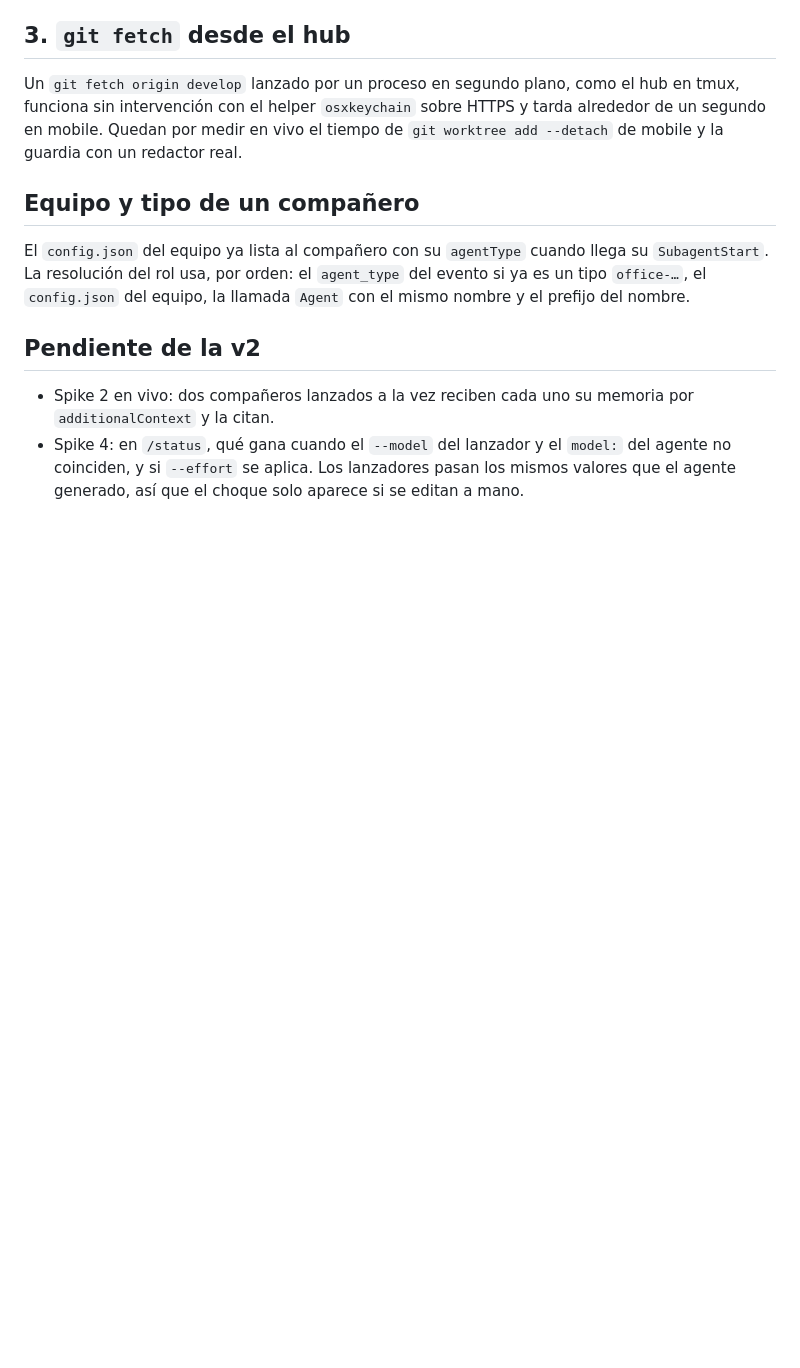
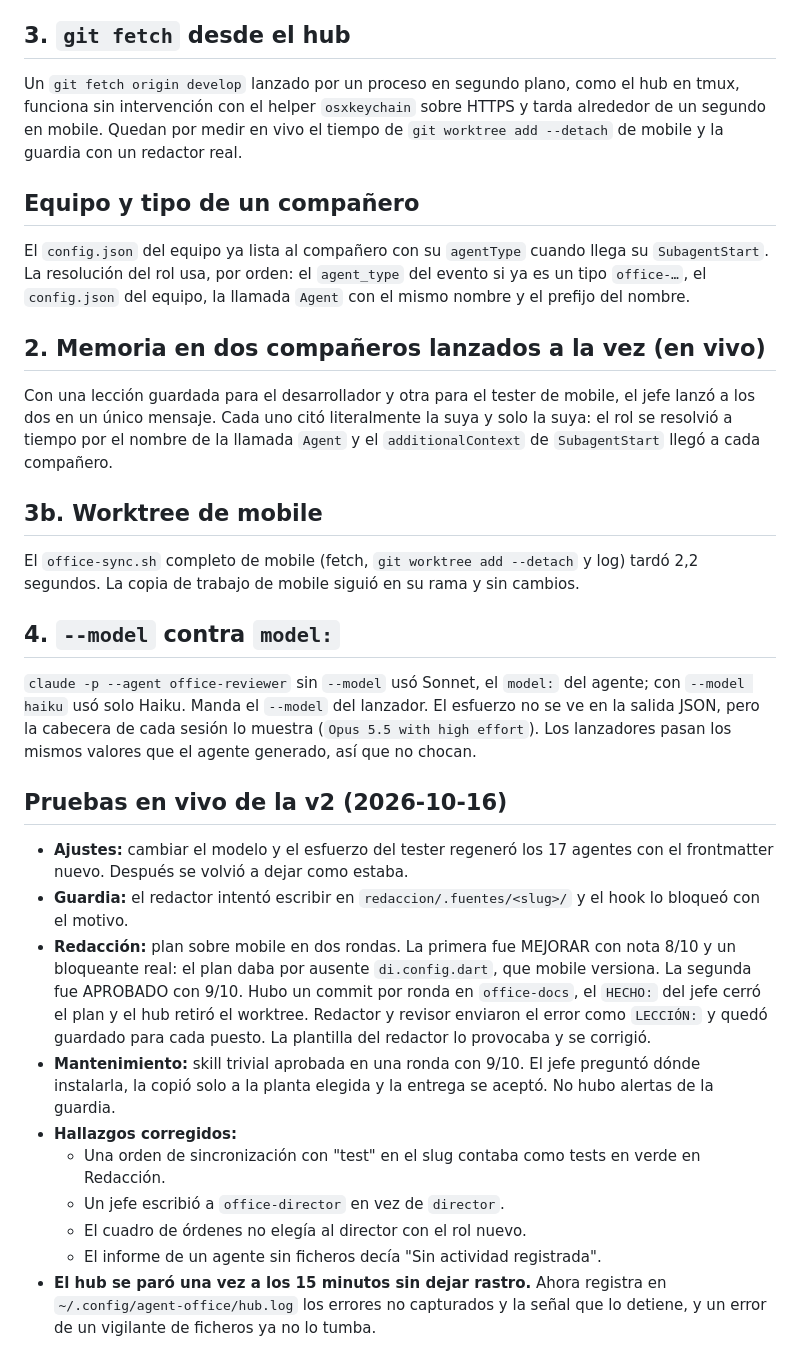
Before and after one commit to rubengmlp/agent-office, a Markdown page: docs/spikes.md, the part around the change. Drawn GitHub-style; blank space fills up the shorter version.

```diff
--- a/docs/spikes.md
+++ b/docs/spikes.md
@@ -107,7 +107,27 @@ Un `git fetch origin develop` lanzado por un proceso en segundo plano, como el h
 
 El `config.json` del equipo ya lista al compañero con su `agentType` cuando llega su `SubagentStart`. La resolución del rol usa, por orden: el `agent_type` del evento si ya es un tipo `office-…`, el `config.json` del equipo, la llamada `Agent` con el mismo nombre y el prefijo del nombre.
 
-## Pendiente de la v2
+## 2. Memoria en dos compañeros lanzados a la vez (en vivo)
 
-- Spike 2 en vivo: dos compañeros lanzados a la vez reciben cada uno su memoria por `additionalContext` y la citan.
-- Spike 4: en `/status`, qué gana cuando el `--model` del lanzador y el `model:` del agente no coinciden, y si `--effort` se aplica. Los lanzadores pasan los mismos valores que el agente generado, así que el choque solo aparece si se editan a mano.
+Con una lección guardada para el desarrollador y otra para el tester de mobile, el jefe lanzó a los dos en un único mensaje. Cada uno citó literalmente la suya y solo la suya: el rol se resolvió a tiempo por el nombre de la llamada `Agent` y el `additionalContext` de `SubagentStart` llegó a cada compañero.
+
+## 3b. Worktree de mobile
+
+El `office-sync.sh` completo de mobile (fetch, `git worktree add --detach` y log) tardó 2,2 segundos. La copia de trabajo de mobile siguió en su rama y sin cambios.
+
+## 4. `--model` contra `model:`
+
+`claude -p --agent office-reviewer` sin `--model` usó Sonnet, el `model:` del agente; con `--model haiku` usó solo Haiku. Manda el `--model` del lanzador. El esfuerzo no se ve en la salida JSON, pero la cabecera de cada sesión lo muestra (`Opus 5.5 with high effort`). Los lanzadores pasan los mismos valores que el agente generado, así que no chocan.
+
+## Pruebas en vivo de la v2 (2026-10-16)
+
+- **Ajustes:** cambiar el modelo y el esfuerzo del tester regeneró los 17 agentes con el frontmatter nuevo. Después se volvió a dejar como estaba.
+- **Guardia:** el redactor intentó escribir en `redaccion/.fuentes/<slug>/` y el hook lo bloqueó con el motivo.
+- **Redacción:** plan sobre mobile en dos rondas. La primera fue MEJORAR con nota 8/10 y un bloqueante real: el plan daba por ausente `di.config.dart`, que mobile versiona. La segunda fue APROBADO con 9/10. Hubo un commit por ronda en `office-docs`, el `HECHO:` del jefe cerró el plan y el hub retiró el worktree. Redactor y revisor enviaron el error como `LECCIÓN:` y quedó guardado para cada puesto. La plantilla del redactor lo provocaba y se corrigió.
+- **Mantenimiento:** skill trivial aprobada en una ronda con 9/10. El jefe preguntó dónde instalarla, la copió solo a la planta elegida y la entrega se aceptó. No hubo alertas de la guardia.
+- **Hallazgos corregidos:**
+  - Una orden de sincronización con "test" en el slug contaba como tests en verde en Redacción.
+  - Un jefe escribió a `office-director` en vez de `director`.
+  - El cuadro de órdenes no elegía al director con el rol nuevo.
+  - El informe de un agente sin ficheros decía "Sin actividad registrada".
+- **El hub se paró una vez a los 15 minutos sin dejar rastro.** Ahora registra en `~/.config/agent-office/hub.log` los errores no capturados y la señal que lo detiene, y un error de un vigilante de ficheros ya no lo tumba.
```
Also changed, not shown: README.md (+8 -1 lines).
